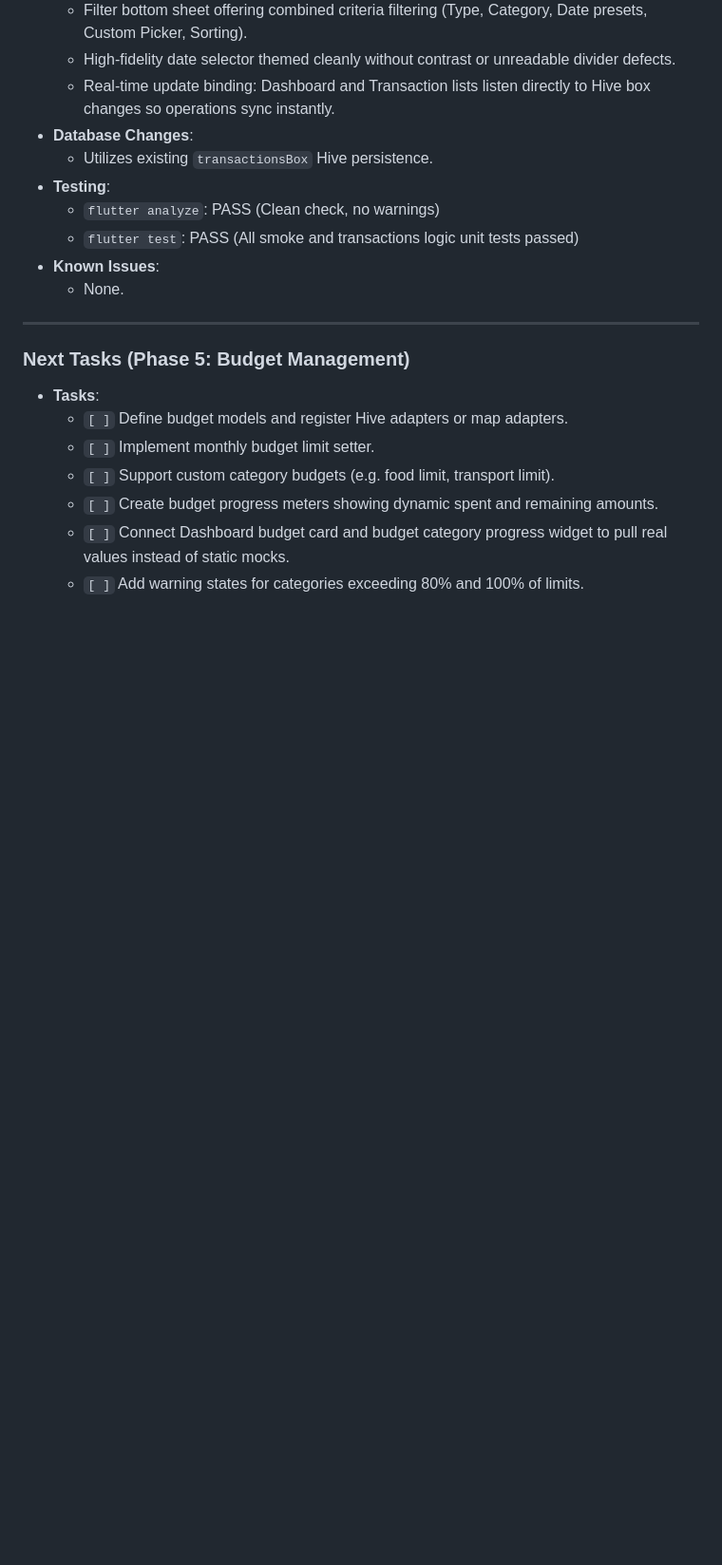
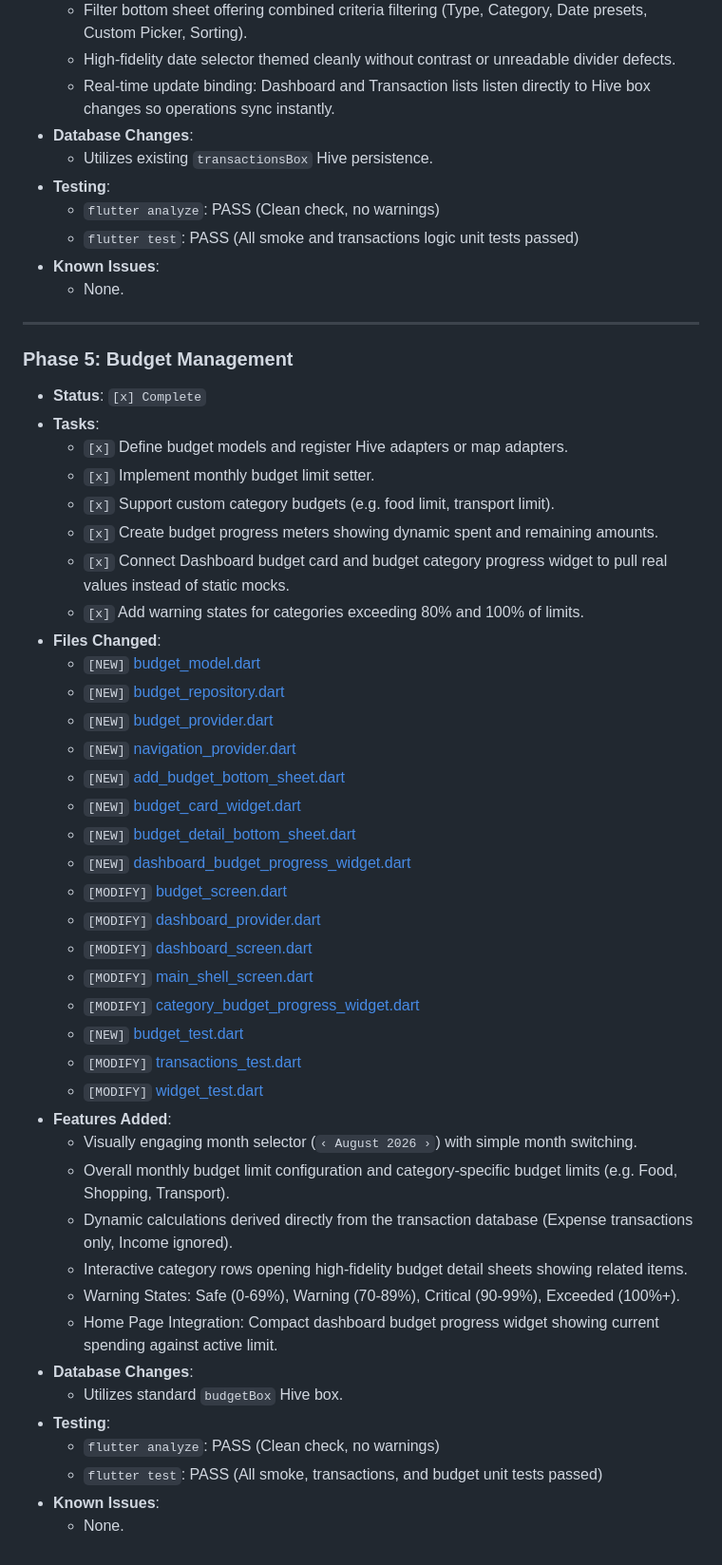
Before and after one commit to welkincedev/PocketDay, a Markdown page: docs/DEVELOPMENT_PROGRESS.md, the part around the change. Shown at 95% size. Rendered like a GitHub page; blank space fills up the shorter version.

Commit message:
docs: mark Phase 5 complete

```diff
--- a/docs/DEVELOPMENT_PROGRESS.md
+++ b/docs/DEVELOPMENT_PROGRESS.md
@@ -110,11 +110,43 @@ This document tracks the implementation progress of PocketDay features phase by
 
 ---
 
-### Next Tasks (Phase 5: Budget Management)
+### Phase 5: Budget Management
+- **Status**: `[x] Complete`
 - **Tasks**:
-  - `[ ]` Define budget models and register Hive adapters or map adapters.
-  - `[ ]` Implement monthly budget limit setter.
-  - `[ ]` Support custom category budgets (e.g. food limit, transport limit).
-  - `[ ]` Create budget progress meters showing dynamic spent and remaining amounts.
-  - `[ ]` Connect Dashboard budget card and budget category progress widget to pull real values instead of static mocks.
-  - `[ ]` Add warning states for categories exceeding 80% and 100% of limits.
+  - `[x]` Define budget models and register Hive adapters or map adapters.
+  - `[x]` Implement monthly budget limit setter.
+  - `[x]` Support custom category budgets (e.g. food limit, transport limit).
+  - `[x]` Create budget progress meters showing dynamic spent and remaining amounts.
+  - `[x]` Connect Dashboard budget card and budget category progress widget to pull real values instead of static mocks.
+  - `[x]` Add warning states for categories exceeding 80% and 100% of limits.
+- **Files Changed**:
+  - `[NEW]` [budget_model.dart](file:///d:/Luminar%20Flutter/Complete%20Apps/PocketDay/lib/data/models/budget_model.dart)
+  - `[NEW]` [budget_repository.dart](file:///d:/Luminar%20Flutter/Complete%20Apps/PocketDay/lib/data/repositories/budget_repository.dart)
+  - `[NEW]` [budget_provider.dart](file:///d:/Luminar%20Flutter/Complete%20Apps/PocketDay/lib/features/budget/providers/budget_provider.dart)
+  - `[NEW]` [navigation_provider.dart](file:///d:/Luminar%20Flutter/Complete%20Apps/PocketDay/lib/features/dashboard/providers/navigation_provider.dart)
+  - `[NEW]` [add_budget_bottom_sheet.dart](file:///d:/Luminar%20Flutter/Complete%20Apps/PocketDay/lib/features/budget/widgets/add_budget_bottom_sheet.dart)
+  - `[NEW]` [budget_card_widget.dart](file:///d:/Luminar%20Flutter/Complete%20Apps/PocketDay/lib/features/budget/widgets/budget_card_widget.dart)
+  - `[NEW]` [budget_detail_bottom_sheet.dart](file:///d:/Luminar%20Flutter/Complete%20Apps/PocketDay/lib/features/budget/widgets/budget_detail_bottom_sheet.dart)
+  - `[NEW]` [dashboard_budget_progress_widget.dart](file:///d:/Luminar%20Flutter/Complete%20Apps/PocketDay/lib/features/dashboard/widgets/dashboard_budget_progress_widget.dart)
+  - `[MODIFY]` [budget_screen.dart](file:///d:/Luminar%20Flutter/Complete%20Apps/PocketDay/lib/features/budget/views/budget_screen.dart)
+  - `[MODIFY]` [dashboard_provider.dart](file:///d:/Luminar%20Flutter/Complete%20Apps/PocketDay/lib/features/dashboard/providers/dashboard_provider.dart)
+  - `[MODIFY]` [dashboard_screen.dart](file:///d:/Luminar%20Flutter/Complete%20Apps/PocketDay/lib/features/dashboard/views/dashboard_screen.dart)
+  - `[MODIFY]` [main_shell_screen.dart](file:///d:/Luminar%20Flutter/Complete%20Apps/PocketDay/lib/features/dashboard/views/main_shell_screen.dart)
+  - `[MODIFY]` [category_budget_progress_widget.dart](file:///d:/Luminar%20Flutter/Complete%20Apps/PocketDay/lib/features/dashboard/widgets/category_budget_progress_widget.dart)
+  - `[NEW]` [budget_test.dart](file:///d:/Luminar%20Flutter/Complete%20Apps/PocketDay/test/budget_test.dart)
+  - `[MODIFY]` [transactions_test.dart](file:///d:/Luminar%20Flutter/Complete%20Apps/PocketDay/test/transactions_test.dart)
+  - `[MODIFY]` [widget_test.dart](file:///d:/Luminar%20Flutter/Complete%20Apps/PocketDay/test/widget_test.dart)
+- **Features Added**:
+  - Visually engaging month selector (`‹ August 2026 ›`) with simple month switching.
+  - Overall monthly budget limit configuration and category-specific budget limits (e.g. Food, Shopping, Transport).
+  - Dynamic calculations derived directly from the transaction database (Expense transactions only, Income ignored).
+  - Interactive category rows opening high-fidelity budget detail sheets showing related items.
+  - Warning States: Safe (0-69%), Warning (70-89%), Critical (90-99%), Exceeded (100%+).
+  - Home Page Integration: Compact dashboard budget progress widget showing current spending against active limit.
+- **Database Changes**:
+  - Utilizes standard `budgetBox` Hive box.
+- **Testing**:
+  - `flutter analyze`: PASS (Clean check, no warnings)
+  - `flutter test`: PASS (All smoke, transactions, and budget unit tests passed)
+- **Known Issues**:
+  - None.
```
